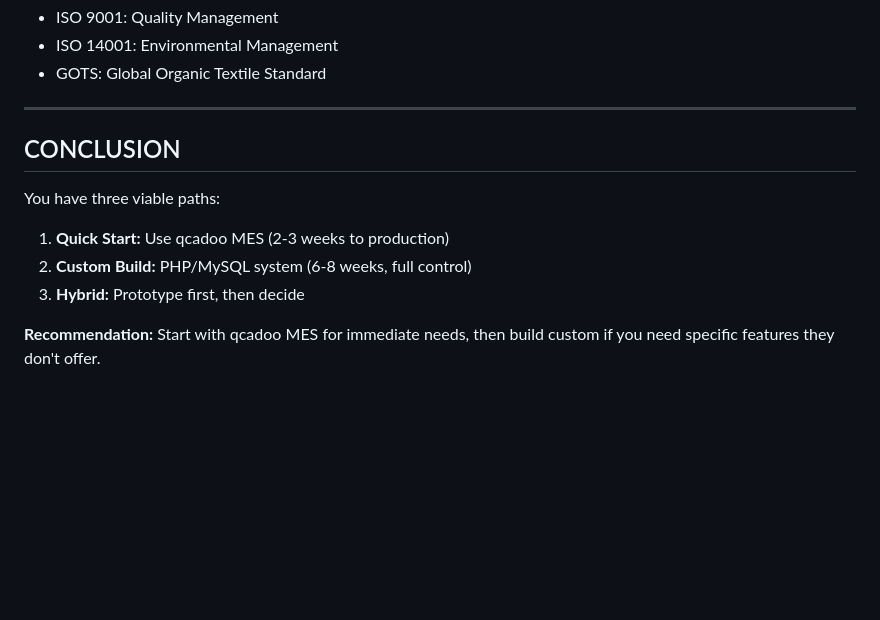
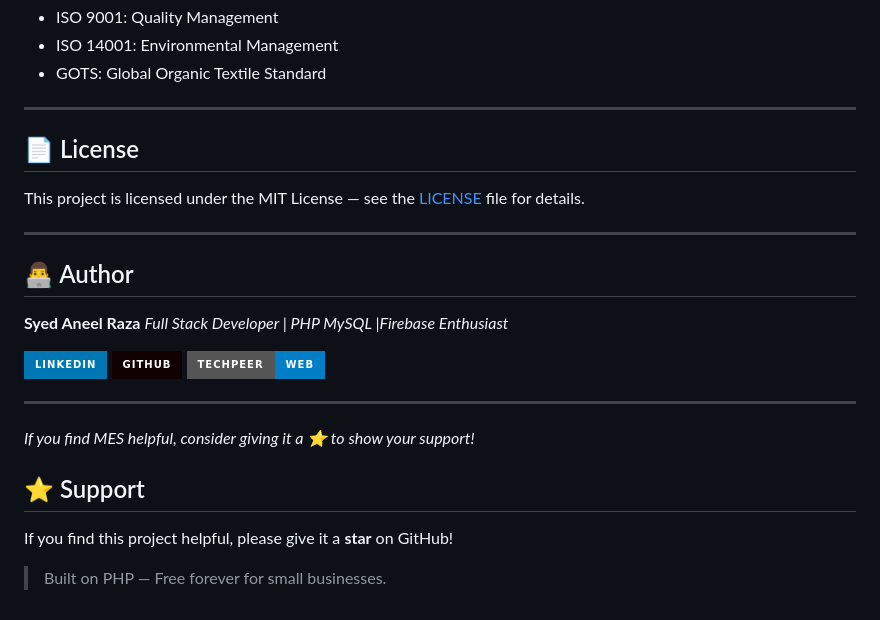
Before and after one commit to techpeer-pk/wool-mes-php, a Markdown page: README.md, the part around one of its changes. GitHub-like rendering; badges without logos; blank space fills up the shorter version.

```diff
--- a/README.md
+++ b/README.md
@@ -909,12 +877,25 @@ I can provide:
 
 ---
 
-## CONCLUSION
+## 📄 License
 
-You have three viable paths:
+This project is licensed under the MIT License — see the [LICENSE](LICENSE) file for details.
 
-1. **Quick Start:** Use qcadoo MES (2-3 weeks to production)
-2. **Custom Build:** PHP/MySQL system (6-8 weeks, full control)
-3. **Hybrid:** Prototype first, then decide
+---
+## 👨‍💻 Author
 
-**Recommendation:** Start with qcadoo MES for immediate needs, then build custom if you need specific features they don't offer.
+**Syed Aneel Raza**
+*Full Stack Developer | PHP MySQL |Firebase Enthusiast*
+
+[![LinkedIn](https://img.shields.io/badge/LinkedIn-0077B5?style=for-the-badge&logo=linkedin&logoColor=white)](https://linkedin.com/in/syedaneelraza)
+[![GitHub](https://img.shields.io/badge/GitHub-100000?style=for-the-badge&logo=github&logoColor=white)](https://github.com/Silverado313)
+[![Website](https://img.shields.io/badge/TechPeer-Web-blue?style=for-the-badge&logo=googlechrome&logoColor=white)](https://techpeer.web.app)
+
+---
+*If you find MES helpful, consider giving it a ⭐ to show your support!*
+
+## ⭐ Support
+
+If you find this project helpful, please give it a **star** on GitHub!
+
+> Built on PHP — Free forever for small businesses.
```
Also changed, not shown: other parts of README.md (+0 -32 lines).
